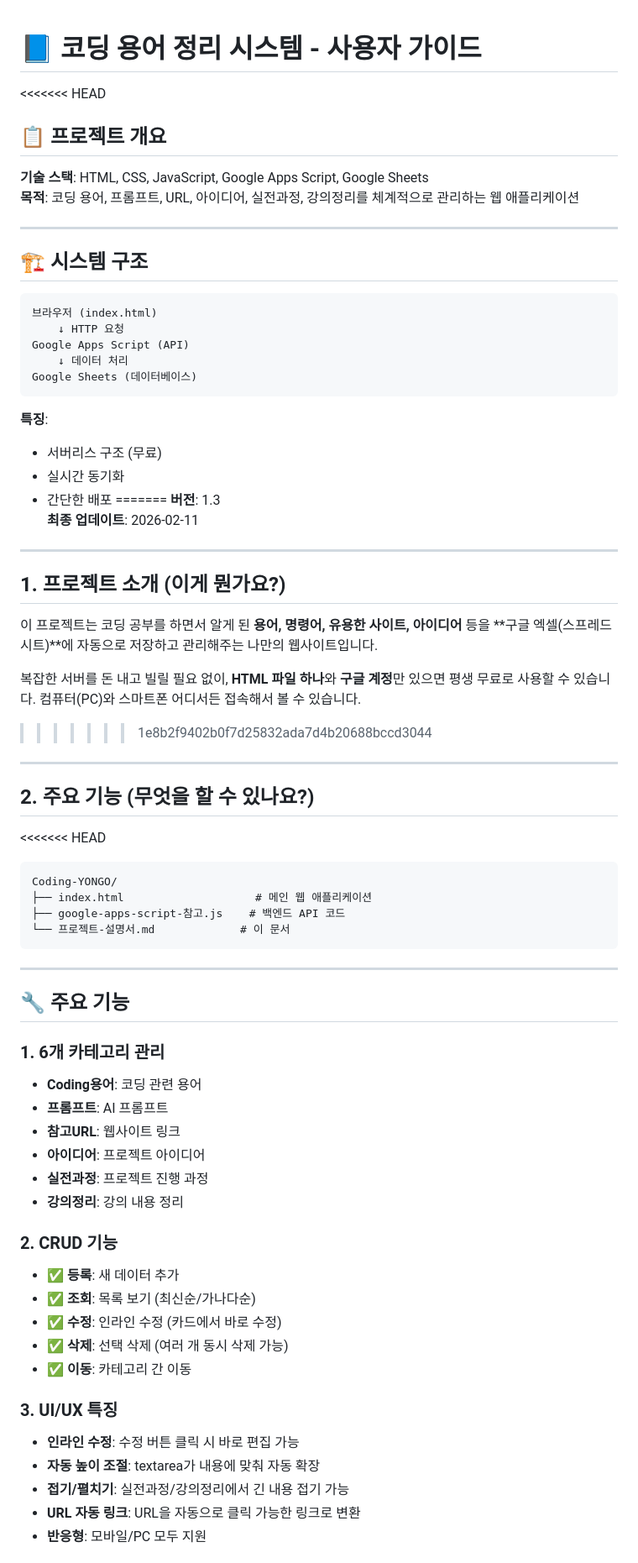
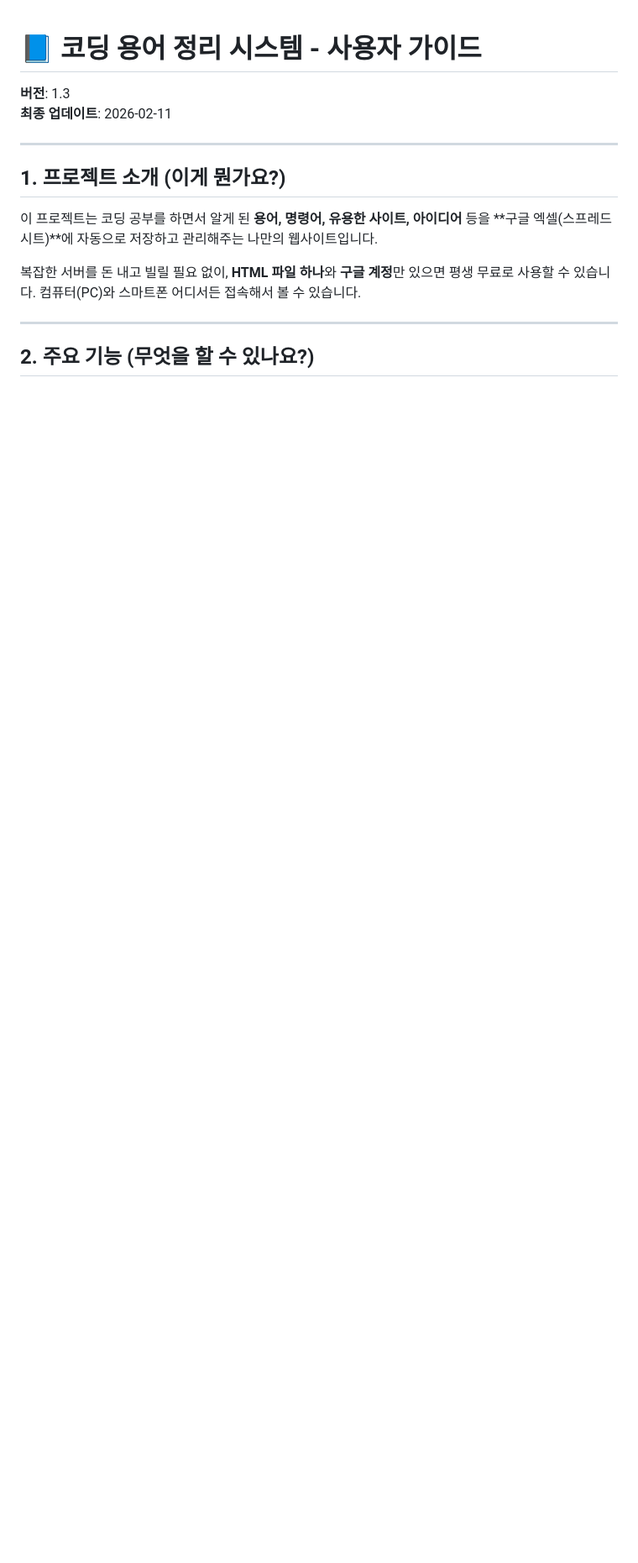
Before and after one commit to hajjanggun-cyber/coding-study, a Markdown page: 프로젝트-설명서.md, the part around one of its changes. Shown at 84% size. GitHub-like rendering; blank space fills up the shorter version.

Commit message:
Fix merge conflicts in 프로젝트-설명서.md

````diff
--- a/프로젝트-설명서.md
+++ b/프로젝트-설명서.md
@@ -1,28 +1,5 @@
 # 📘 코딩 용어 정리 시스템 - 사용자 가이드
 
-<<<<<<< HEAD
-## 📋 프로젝트 개요
-
-**기술 스택**: HTML, CSS, JavaScript, Google Apps Script, Google Sheets
-**목적**: 코딩 용어, 프롬프트, URL, 아이디어, 실전과정, 강의정리를 체계적으로 관리하는 웹 애플리케이션
-
----
-
-## 🏗️ 시스템 구조
-
-```
-브라우저 (index.html)
-    ↓ HTTP 요청
-Google Apps Script (API)
-    ↓ 데이터 처리
-Google Sheets (데이터베이스)
-```
-
-**특징**:
-- 서버리스 구조 (무료)
-- 실시간 동기화
-- 간단한 배포
-=======
 **버전**: 1.3
 **최종 업데이트**: 2026-02-11
 
@@ -32,43 +9,8 @@ Google Sheets (데이터베이스)
 이 프로젝트는 코딩 공부를 하면서 알게 된 **용어, 명령어, 유용한 사이트, 아이디어** 등을 **구글 엑셀(스프레드시트)**에 자동으로 저장하고 관리해주는 나만의 웹사이트입니다.
 
 복잡한 서버를 돈 내고 빌릴 필요 없이, **HTML 파일 하나**와 **구글 계정**만 있으면 평생 무료로 사용할 수 있습니다. 컴퓨터(PC)와 스마트폰 어디서든 접속해서 볼 수 있습니다.
->>>>>>> 1e8b2f9402b0f7d25832ada7d4b20688bccd3044
 
 ---
 
 ## 2. 주요 기능 (무엇을 할 수 있나요?)
 
-<<<<<<< HEAD
-```
-Coding-YONGO/
-├── index.html                    # 메인 웹 애플리케이션
-├── google-apps-script-참고.js    # 백엔드 API 코드
-└── 프로젝트-설명서.md             # 이 문서
-```
-
----
-
-## 🔧 주요 기능
-
-### 1. 6개 카테고리 관리
-- **Coding용어**: 코딩 관련 용어
-- **프롬프트**: AI 프롬프트
-- **참고URL**: 웹사이트 링크
-- **아이디어**: 프로젝트 아이디어
-- **실전과정**: 프로젝트 진행 과정
-- **강의정리**: 강의 내용 정리
-
-### 2. CRUD 기능
-- ✅ **등록**: 새 데이터 추가
-- ✅ **조회**: 목록 보기 (최신순/가나다순)
-- ✅ **수정**: 인라인 수정 (카드에서 바로 수정)
-- ✅ **삭제**: 선택 삭제 (여러 개 동시 삭제 가능)
-- ✅ **이동**: 카테고리 간 이동
-
-### 3. UI/UX 특징
-- **인라인 수정**: 수정 버튼 클릭 시 바로 편집 가능
-- **자동 높이 조절**: textarea가 내용에 맞춰 자동 확장
-- **접기/펼치기**: 실전과정/강의정리에서 긴 내용 접기 가능
-- **URL 자동 링크**: URL을 자동으로 클릭 가능한 링크로 변환
-- **반응형**: 모바일/PC 모두 지원
-
````
Also changed, not shown: other parts of 프로젝트-설명서.md (+18 -93 lines).
